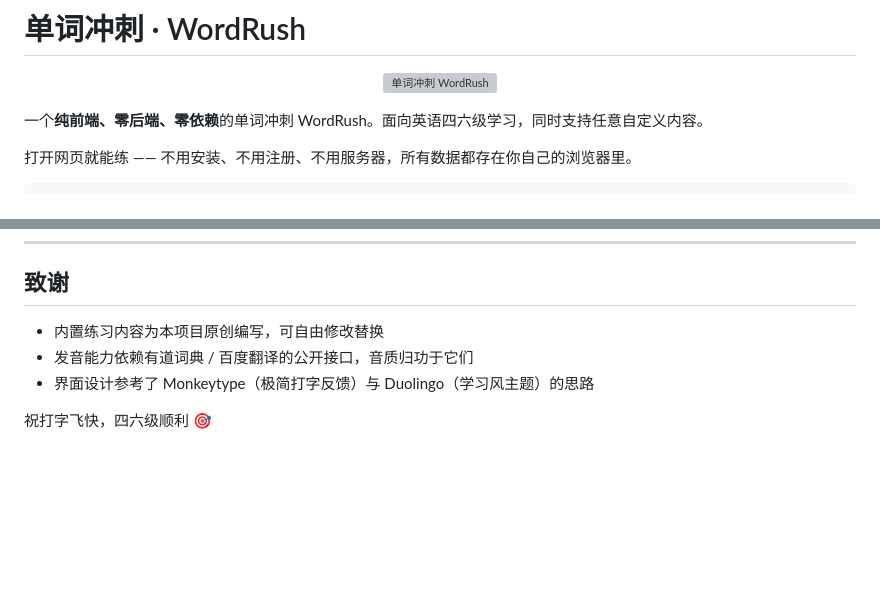
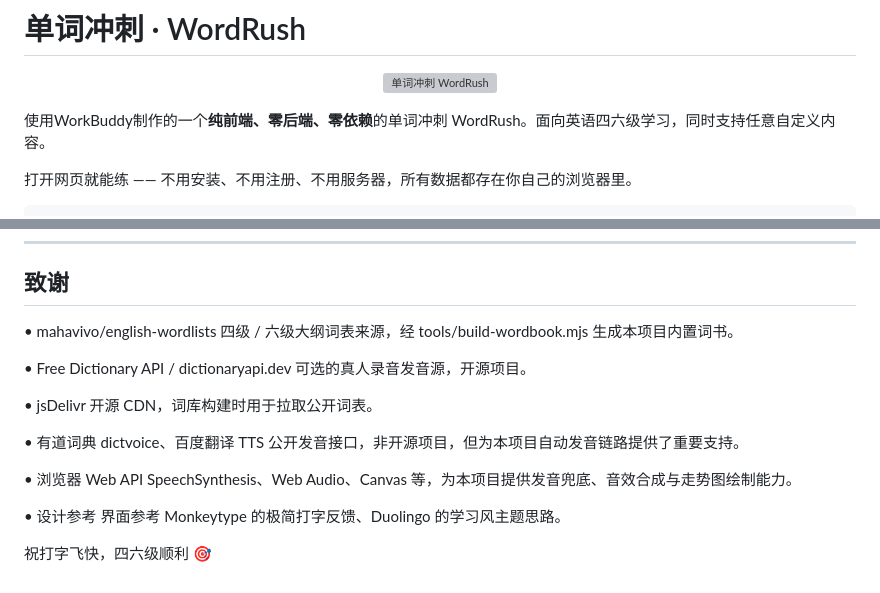
Before and after one commit to Box611/wordrush, a Markdown page: README.md, 2 parts joined by grey strips. GitHub-like rendering; blank space fills up the shorter version; grey boxes are pictures that could not be loaded.

```diff
--- a/README.md
+++ b/README.md
@@ -4,7 +4,7 @@
   <img src="assets/logo.svg" alt="单词冲刺 WordRush" width="420">
 </p>
 
-一个**纯前端、零后端、零依赖**的单词冲刺 WordRush。面向英语四六级学习，同时支持任意自定义内容。
+使用WorkBuddy制作的一个**纯前端、零后端、零依赖**的单词冲刺 WordRush。面向英语四六级学习，同时支持任意自定义内容。
 
 打开网页就能练 —— 不用安装、不用注册、不用服务器，所有数据都存在你自己的浏览器里。
 
@@ -724,8 +724,24 @@ assets/js/data/wordbook-cet6.js
 
 ## 致谢
 
-- 内置练习内容为本项目原创编写，可自由修改替换
-- 发音能力依赖有道词典 / 百度翻译的公开接口，音质归功于它们
-- 界面设计参考了 Monkeytype（极简打字反馈）与 Duolingo（学习风主题）的思路
+•	mahavivo/english-wordlists
+四级 / 六级大纲词表来源，经 tools/build-wordbook.mjs 生成本项目内置词书。
+
+•	Free Dictionary API / dictionaryapi.dev
+可选的真人录音发音源，开源项目。
+
+•	jsDelivr
+开源 CDN，词库构建时用于拉取公开词表。
+
+•	有道词典 dictvoice、百度翻译 TTS
+公开发音接口，非开源项目，但为本项目自动发音链路提供了重要支持。
+
+•	浏览器 Web API
+SpeechSynthesis、Web Audio、Canvas 等，为本项目提供发音兜底、音效合成与走势图绘制能力。
+
+•	设计参考
+界面参考 Monkeytype 的极简打字反馈、Duolingo 的学习风主题思路。
+
+
 
 祝打字飞快，四六级顺利 🎯
```
